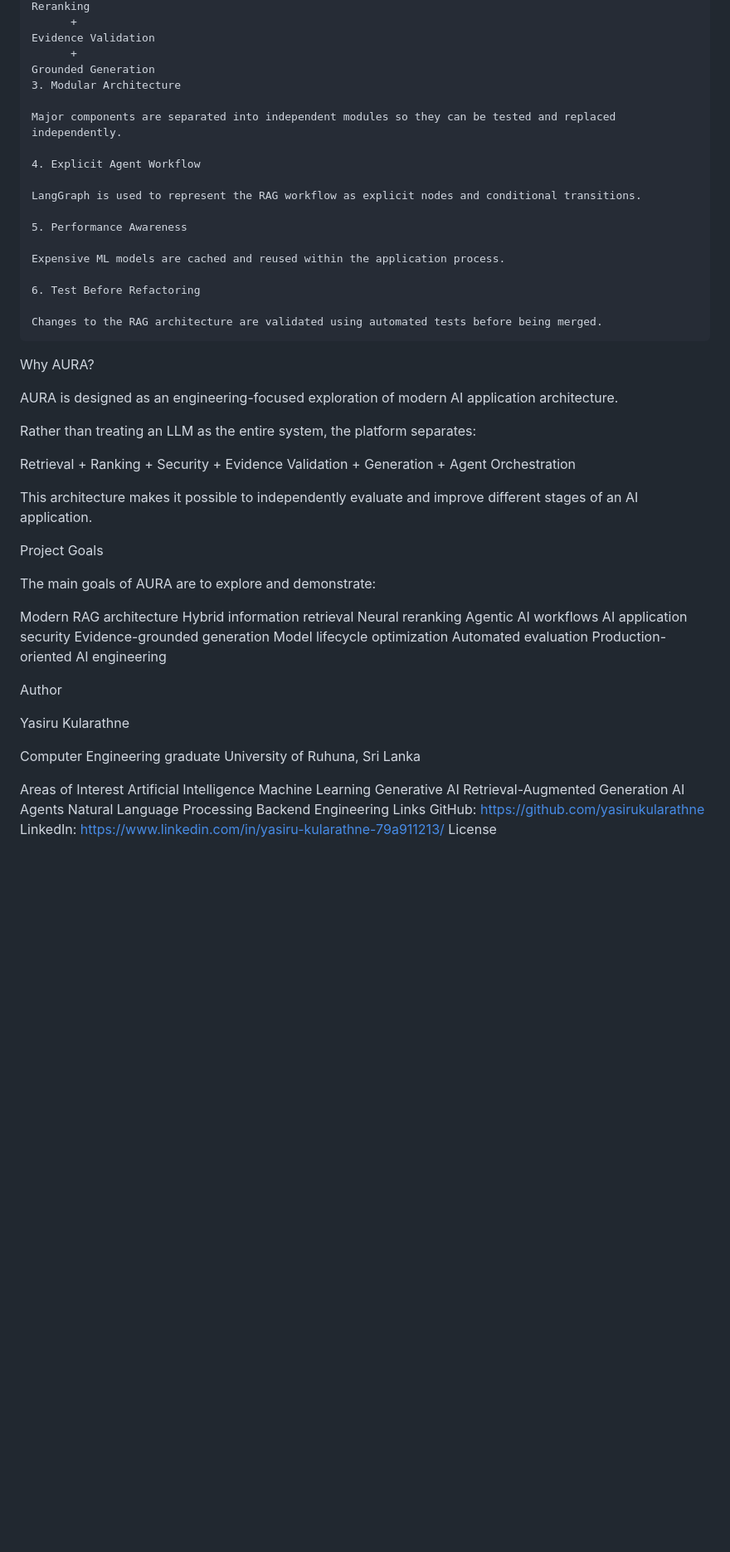
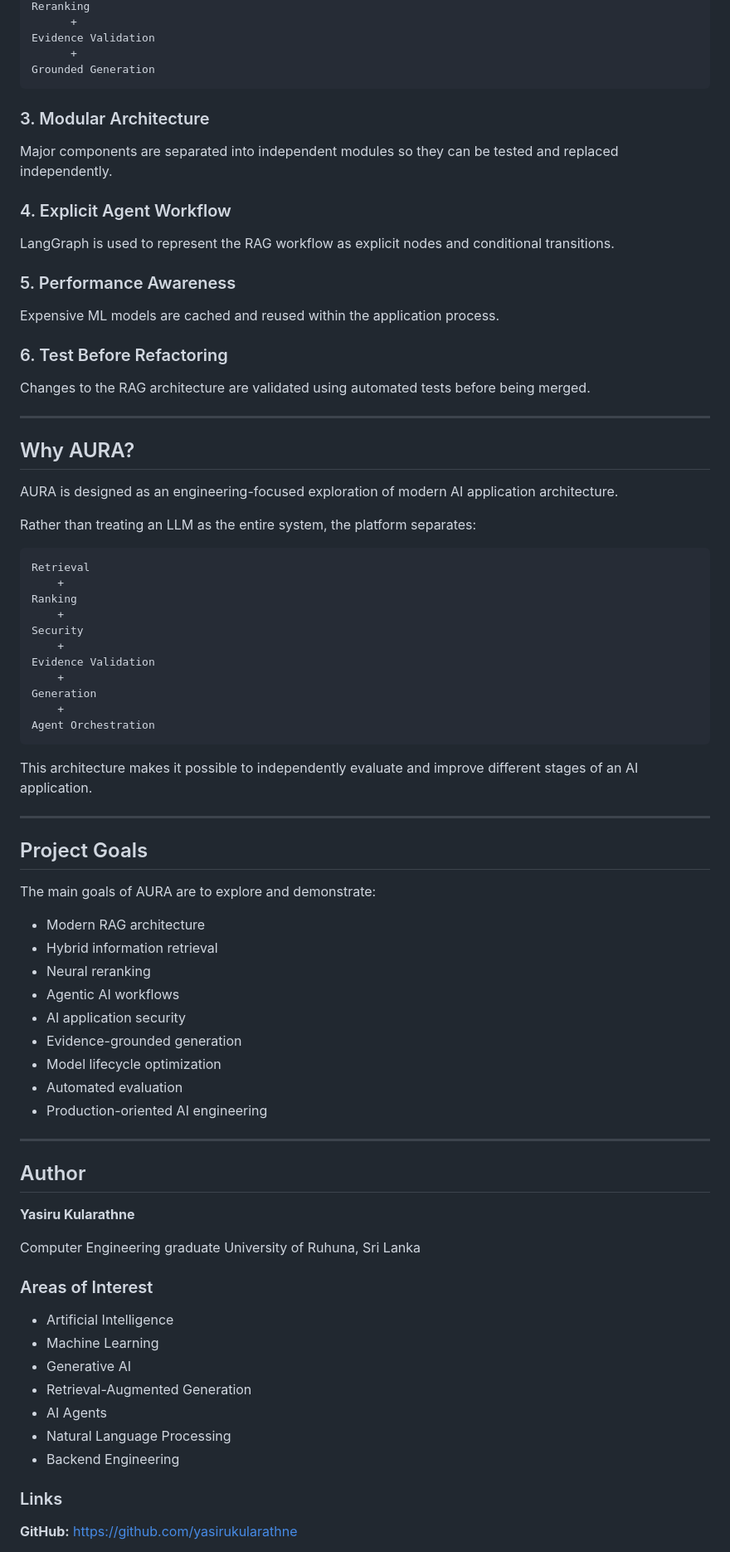
Before and after one commit to yasirukularathne/aura-ai-platform, a Markdown page: README.md, the part around one of its changes. Shown at 83% size. Rendered like a GitHub page; blank space fills up the shorter version.

````diff
--- a/README.md
+++ b/README.md
@@ -468,68 +579,85 @@ Reranking
 Evidence Validation
       +
 Grounded Generation
-3. Modular Architecture
+```
+
+### 3. Modular Architecture
 
 Major components are separated into independent modules so they can be tested and replaced independently.
 
-4. Explicit Agent Workflow
+### 4. Explicit Agent Workflow
 
 LangGraph is used to represent the RAG workflow as explicit nodes and conditional transitions.
 
-5. Performance Awareness
+### 5. Performance Awareness
 
 Expensive ML models are cached and reused within the application process.
 
-6. Test Before Refactoring
+### 6. Test Before Refactoring
 
 Changes to the RAG architecture are validated using automated tests before being merged.
-```
 
-Why AURA?
+---
+
+## Why AURA?
 
 AURA is designed as an engineering-focused exploration of modern AI application architecture.
 
 Rather than treating an LLM as the entire system, the platform separates:
 
-Retrieval +
-Ranking +
-Security +
-Evidence Validation +
-Generation +
+```text
+Retrieval
+    +
+Ranking
+    +
+Security
+    +
+Evidence Validation
+    +
+Generation
+    +
 Agent Orchestration
+```
 
 This architecture makes it possible to independently evaluate and improve different stages of an AI application.
 
-Project Goals
+---
+
+## Project Goals
 
 The main goals of AURA are to explore and demonstrate:
 
-Modern RAG architecture
-Hybrid information retrieval
-Neural reranking
-Agentic AI workflows
-AI application security
-Evidence-grounded generation
-Model lifecycle optimization
-Automated evaluation
-Production-oriented AI engineering
+- Modern RAG architecture
+- Hybrid information retrieval
+- Neural reranking
+- Agentic AI workflows
+- AI application security
+- Evidence-grounded generation
+- Model lifecycle optimization
+- Automated evaluation
+- Production-oriented AI engineering
 
-Author
+---
 
-Yasiru Kularathne
+## Author
+
+**Yasiru Kularathne**
 
 Computer Engineering graduate
 University of Ruhuna, Sri Lanka
 
-Areas of Interest
-Artificial Intelligence
-Machine Learning
-Generative AI
-Retrieval-Augmented Generation
-AI Agents
-Natural Language Processing
-Backend Engineering
-Links
-GitHub: https://github.com/yasirukularathne
-LinkedIn: https://www.linkedin.com/in/yasiru-kularathne-79a911213/
-License
+### Areas of Interest
+
+- Artificial Intelligence
+- Machine Learning
+- Generative AI
+- Retrieval-Augmented Generation
+- AI Agents
+- Natural Language Processing
+- Backend Engineering
+
+### Links
+
+**GitHub:**
+https://github.com/yasirukularathne
+
````
Also changed, not shown: other parts of README.md (+230 -113 lines).
